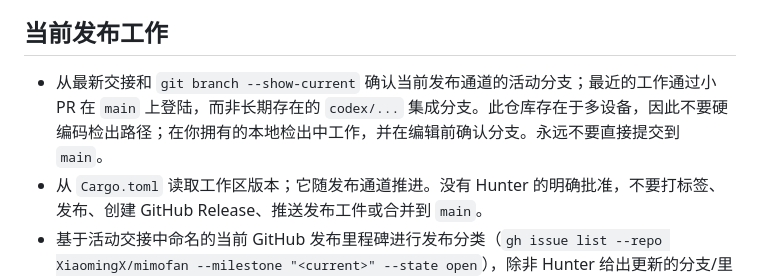
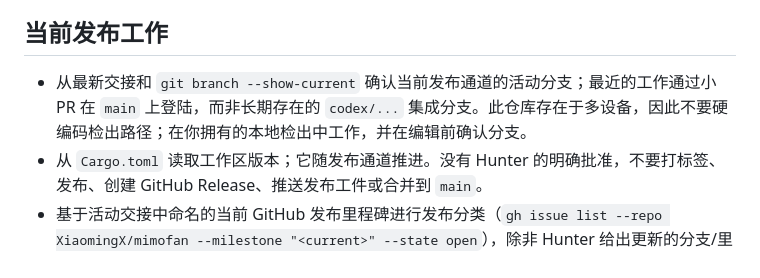
Before and after one commit to XiaomingX/mimofan, a Markdown page: CLAUDE.md, the part around the change. Drawn GitHub-style.

Commit message:
chore: remove main branch push restriction

```diff
--- a/CLAUDE.md
+++ b/CLAUDE.md
@@ -279,7 +279,7 @@ cargo clippy --workspace --all-features --locked -- \
 
 ## 当前发布工作
 
-- 从最新交接和 `git branch --show-current` 确认当前发布通道的活动分支；最近的工作通过小 PR 在 `main` 上登陆，而非长期存在的 `codex/...` 集成分支。此仓库存在于多设备，因此不要硬编码检出路径；在你拥有的本地检出中工作，并在编辑前确认分支。永远不要直接提交到 `main`。
+- 从最新交接和 `git branch --show-current` 确认当前发布通道的活动分支；最近的工作通过小 PR 在 `main` 上登陆，而非长期存在的 `codex/...` 集成分支。此仓库存在于多设备，因此不要硬编码检出路径；在你拥有的本地检出中工作，并在编辑前确认分支。
 - 从 `Cargo.toml` 读取工作区版本；它随发布通道推进。没有 Hunter 的明确批准，不要打标签、发布、创建 GitHub Release、推送发布工件或合并到 `main`。
 - 基于活动交接中命名的当前 GitHub 发布里程碑进行发布分类（`gh issue list --repo XiaomingX/mimofan --milestone "<current>" --state open`），除非 Hunter 给出更新的分支/里程碑。
 - 按此顺序处理队列：发布阻塞项、最近批准的 PR、小范围的干净 PR、有明显修复的阻塞 PR、可安全收割的脏 PR，然后是更大的架构问题。
```
